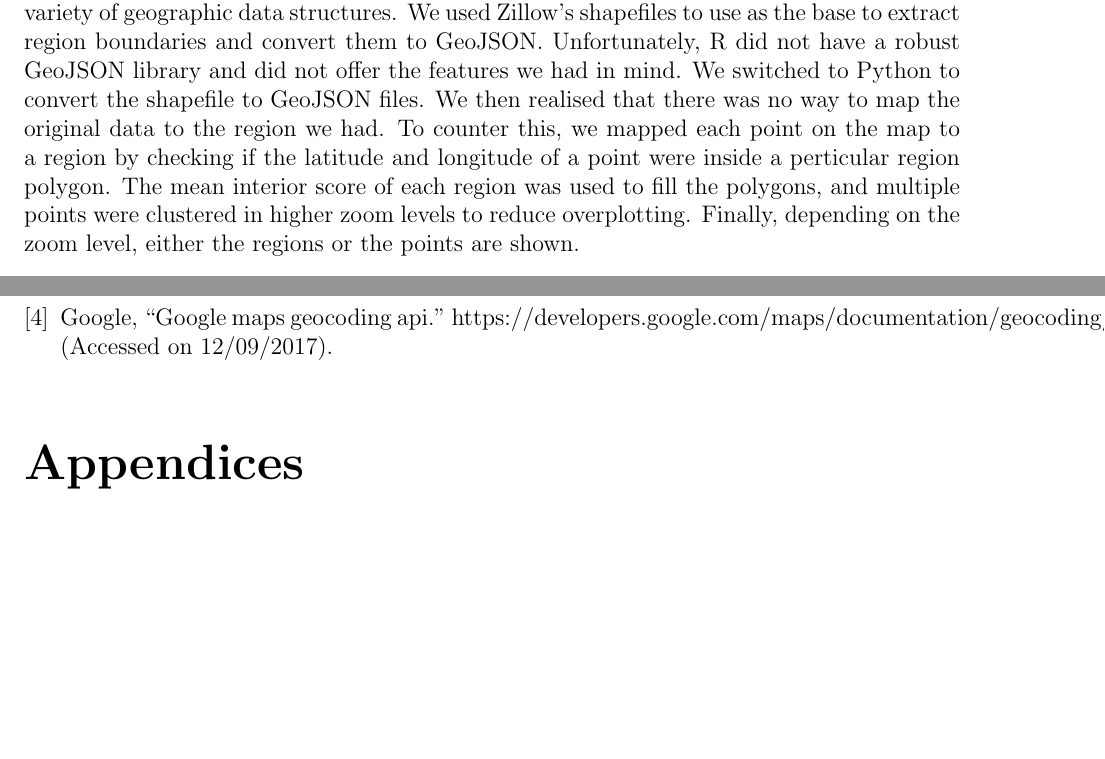
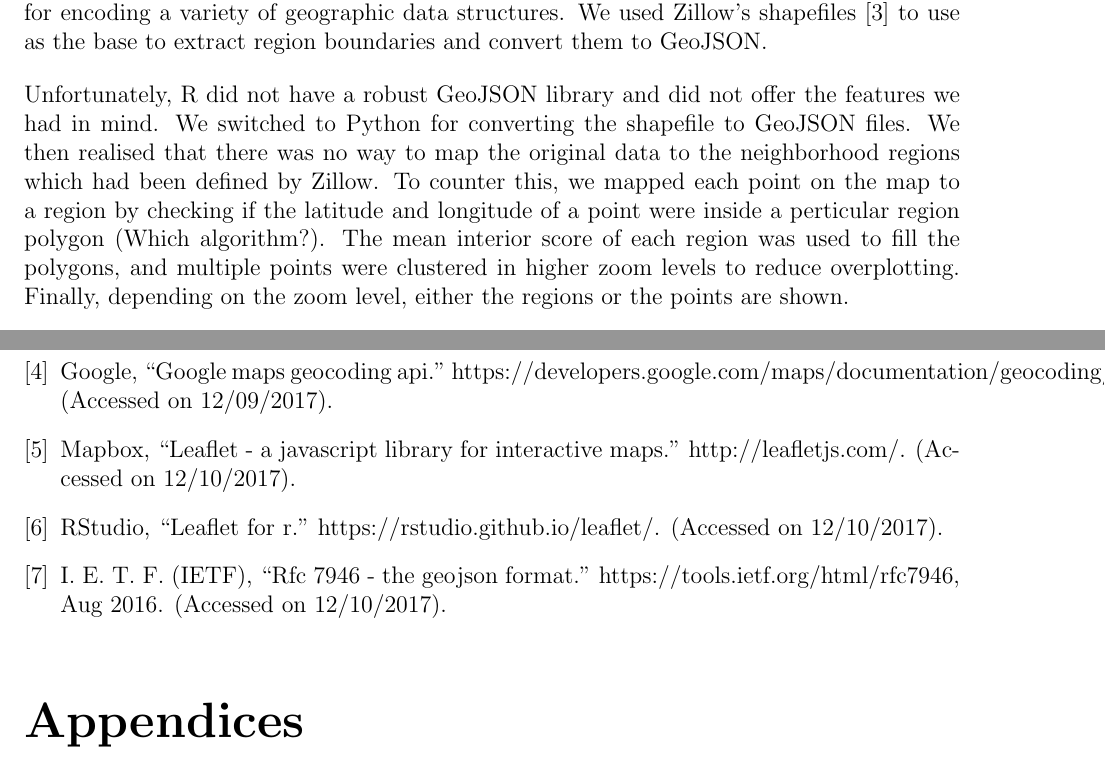
Before and after one commit to SichengH/DS5110Project, a LaTeX document (report/final_report.tex): two parts of pages 3 and 5 of 5, joined at a grey line, cut so that both start at the same text, the shorter picture padded with empty space. Compiled offline with pdfLaTeX.

Commit message:
added citations and formatting, @NischalBhatewara can you add in the interior points algorithm you used, see #11

```diff
--- a/report/final_report.tex
+++ b/report/final_report.tex
@@ -141,3 +138,2 @@ to plot the boundaries of each region on the map, and decided that
-the best way would be to use GeoJSON - a format for encoding a variety
-of geographic data structures. We used Zillow's shapefiles to use as
-the base to extract region boundaries and convert them to GeoJSON.
+
+To create the graphical interface for the map, we used Leaflet
@@ -144,13 +143,18 @@ the base to extract region boundaries and convert them to GeoJSON.
+be to use GeoJSON \cite{RFC7946T67:online} - a format for encoding a
+variety of geographic data structures. We used Zillow's shapefiles
+\cite{ZillowNe81:online} to use as the base to extract region boundaries
+and convert them to GeoJSON.
+
 Unfortunately, R did not have a robust GeoJSON library and did not
-offer the features we had in mind. We switched to Python to convert
-the shapefile to GeoJSON files. We then realised that there
-was no way to map the original data to the region we had. To counter this,
-we mapped each point on the map to a region by checking if the latitude
-and longitude of a point were inside a perticular region polygon. The mean
-interior score of each region was used to fill the polygons, and multiple
-points were clustered in higher zoom levels to reduce overplotting.
-Finally, depending on the zoom level, either the regions or the points are
-shown.
+offer the features we had in mind. We switched to Python for converting
+the shapefile to GeoJSON files. We then realised that there was no way to
+map the original data to the neighborhood regions which had been defined
+by Zillow. To counter this, we mapped each point on the map to a region
+by checking if the latitude and longitude of a point were inside a
+perticular region polygon (##Which algorithm?). The mean interior score
+of each region was used to fill the polygons, and multiple points were
+clustered in higher zoom levels to reduce overplotting. Finally,
+depending on the zoom level, either the regions or the points are shown.
 
 
 \subsection{Data Modeling}
```
Also changed, not shown: report/references.bib (+24 -0 lines), report/final_report.pdf, report/final_report.tex (6 more changed lines).
